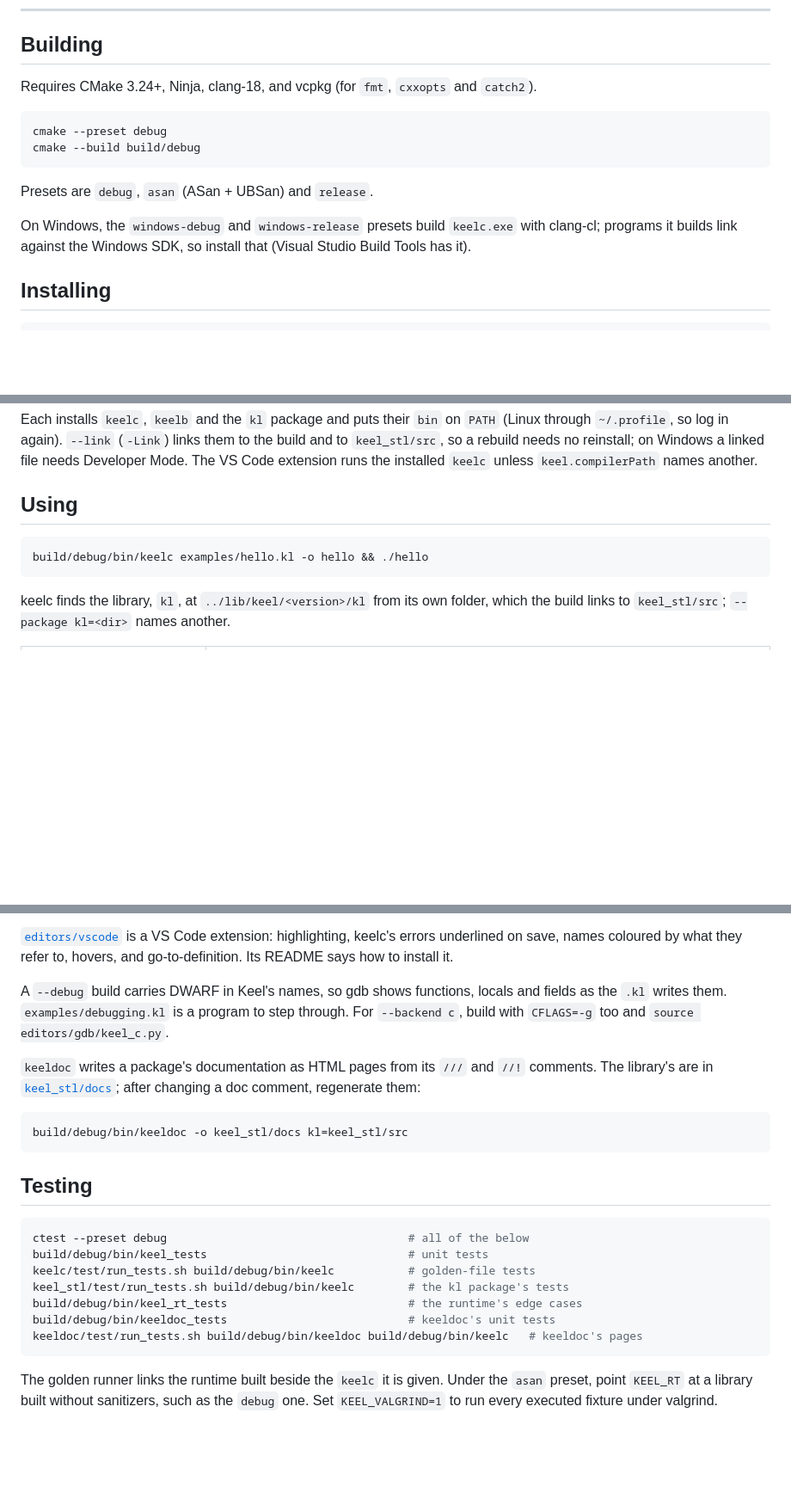
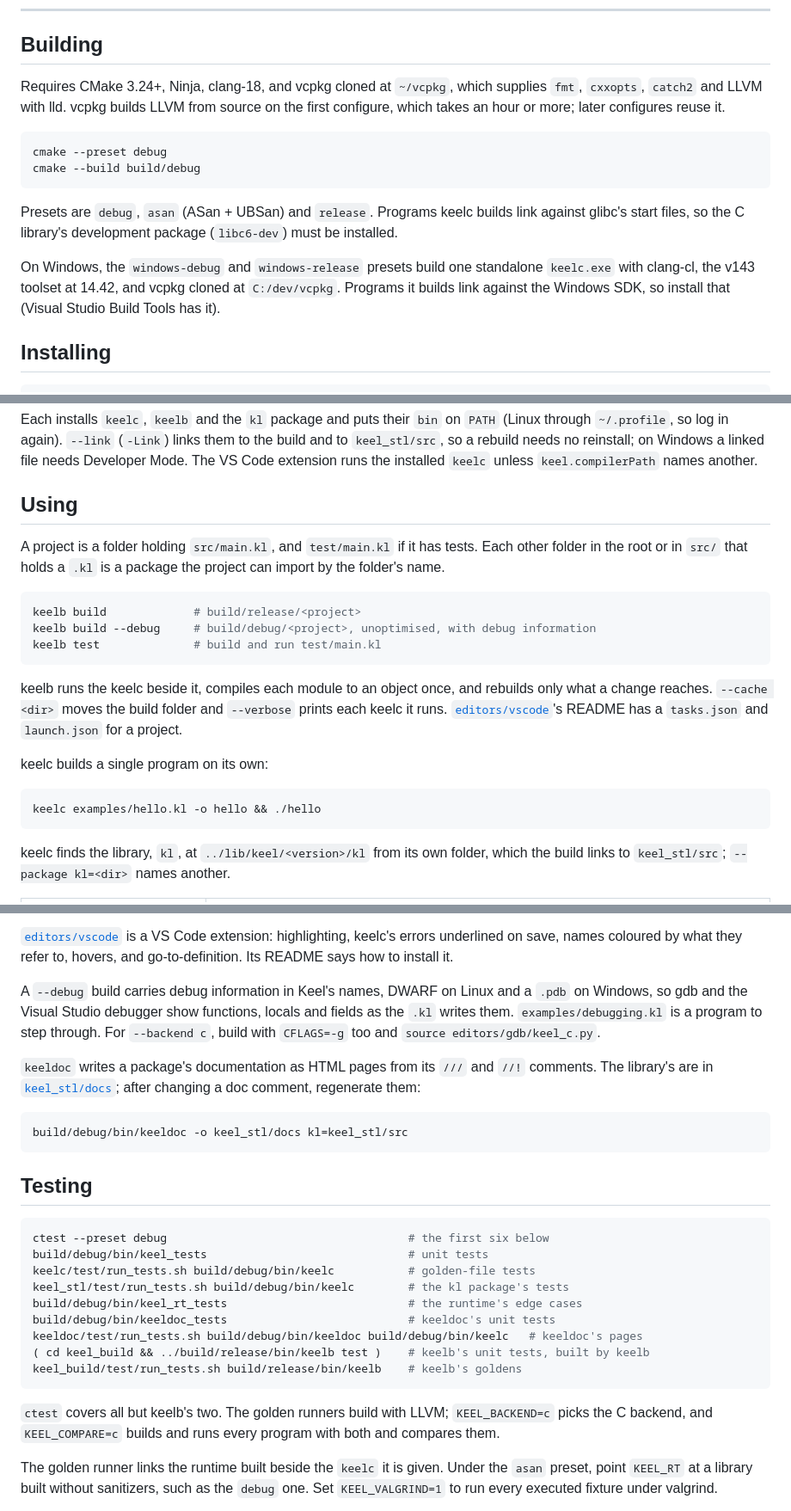
Before and after one commit to LaurenceBradshaw/keel, a Markdown page: README.md, 3 parts joined by grey strips. Shown at 86% size. GitHub-like rendering; blank space fills up the shorter version.

````diff
--- a/README.md
+++ b/README.md
@@ -333,17 +340,21 @@ noted in its row.
 
 ## Building
 
-Requires CMake 3.24+, Ninja, clang-18, and vcpkg (for `fmt`, `cxxopts` and `catch2`).
+Requires CMake 3.24+, Ninja, clang-18, and vcpkg cloned at `~/vcpkg`, which supplies `fmt`,
+`cxxopts`, `catch2` and LLVM with lld. vcpkg builds LLVM from source on the first configure, which
+takes an hour or more; later configures reuse it.
 
 ```sh
 cmake --preset debug
 cmake --build build/debug
 ```
 
-Presets are `debug`, `asan` (ASan + UBSan) and `release`.
+Presets are `debug`, `asan` (ASan + UBSan) and `release`. Programs keelc builds link against glibc's
+start files, so the C library's development package (`libc6-dev`) must be installed.
 
-On Windows, the `windows-debug` and `windows-release` presets build `keelc.exe` with clang-cl;
-programs it builds link against the Windows SDK, so install that (Visual Studio Build Tools has it).
+On Windows, the `windows-debug` and `windows-release` presets build one standalone `keelc.exe` with
+clang-cl, the v143 toolset at 14.42, and vcpkg cloned at `C:/dev/vcpkg`. Programs it builds link
+against the Windows SDK, so install that (Visual Studio Build Tools has it).
 
 ## Installing
 
@@ -363,8 +374,23 @@ the installed `keelc` unless `keel.compilerPath` names another.
 
 ## Using
 
+A project is a folder holding `src/main.kl`, and `test/main.kl` if it has tests. Each other folder
+in the root or in `src/` that holds a `.kl` is a package the project can import by the folder's name.
+
 ```sh
-build/debug/bin/keelc examples/hello.kl -o hello && ./hello
+keelb build             # build/release/<project>
+keelb build --debug     # build/debug/<project>, unoptimised, with debug information
+keelb test              # build and run test/main.kl
+```
+
+keelb runs the keelc beside it, compiles each module to an object once, and rebuilds only what a
+change reaches. `--cache <dir>` moves the build folder and `--verbose` prints each keelc it runs.
+[`editors/vscode`](editors/vscode)'s README has a `tasks.json` and `launch.json` for a project.
+
+keelc builds a single program on its own:
+
+```sh
+keelc examples/hello.kl -o hello && ./hello
 ```
 
 keelc finds the library, `kl`, at `../lib/keel/<version>/kl` from its own folder, which the build
@@ -402,8 +428,9 @@ the user's to fix. A `.c` given after the `.kl` is compiled with `$CC` on either
 [`editors/vscode`](editors/vscode) is a VS Code extension: highlighting, keelc's errors underlined on
 save, names coloured by what they refer to, hovers, and go-to-definition. Its README says how to install it.
 
-A `--debug` build carries DWARF in Keel's names, so gdb shows functions, locals and fields as the
-`.kl` writes them. `examples/debugging.kl` is a program to step through. For `--backend c`, build with
+A `--debug` build carries debug information in Keel's names, DWARF on Linux and a `.pdb` on
+Windows, so gdb and the Visual Studio debugger show functions, locals and fields as the `.kl` writes
+them. `examples/debugging.kl` is a program to step through. For `--backend c`, build with
 `CFLAGS=-g` too and `source editors/gdb/keel_c.py`.
 
 `keeldoc` writes a package's documentation as HTML pages from its `///` and `//!` comments. The
@@ -416,14 +443,19 @@ build/debug/bin/keeldoc -o keel_stl/docs kl=keel_stl/src
 ## Testing
 
 ```sh
-ctest --preset debug                                    # all of the below
+ctest --preset debug                                    # the first six below
 build/debug/bin/keel_tests                              # unit tests
 keelc/test/run_tests.sh build/debug/bin/keelc           # golden-file tests
 keel_stl/test/run_tests.sh build/debug/bin/keelc        # the kl package's tests
 build/debug/bin/keel_rt_tests                           # the runtime's edge cases
 build/debug/bin/keeldoc_tests                           # keeldoc's unit tests
 keeldoc/test/run_tests.sh build/debug/bin/keeldoc build/debug/bin/keelc   # keeldoc's pages
+( cd keel_build && ../build/release/bin/keelb test )    # keelb's unit tests, built by keelb
+keel_build/test/run_tests.sh build/release/bin/keelb    # keelb's goldens
 ```
+
+`ctest` covers all but keelb's two. The golden runners build with LLVM; `KEEL_BACKEND=c` picks the
+C backend, and `KEEL_COMPARE=c` builds and runs every program with both and compares them.
 
 The golden runner links the runtime built beside the `keelc` it is given. Under the `asan` preset,
 point `KEEL_RT` at a library built without sanitizers, such as the `debug` one. Set `KEEL_VALGRIND=1`
````
Also changed, not shown: other parts of README.md (+36 -23 lines).
